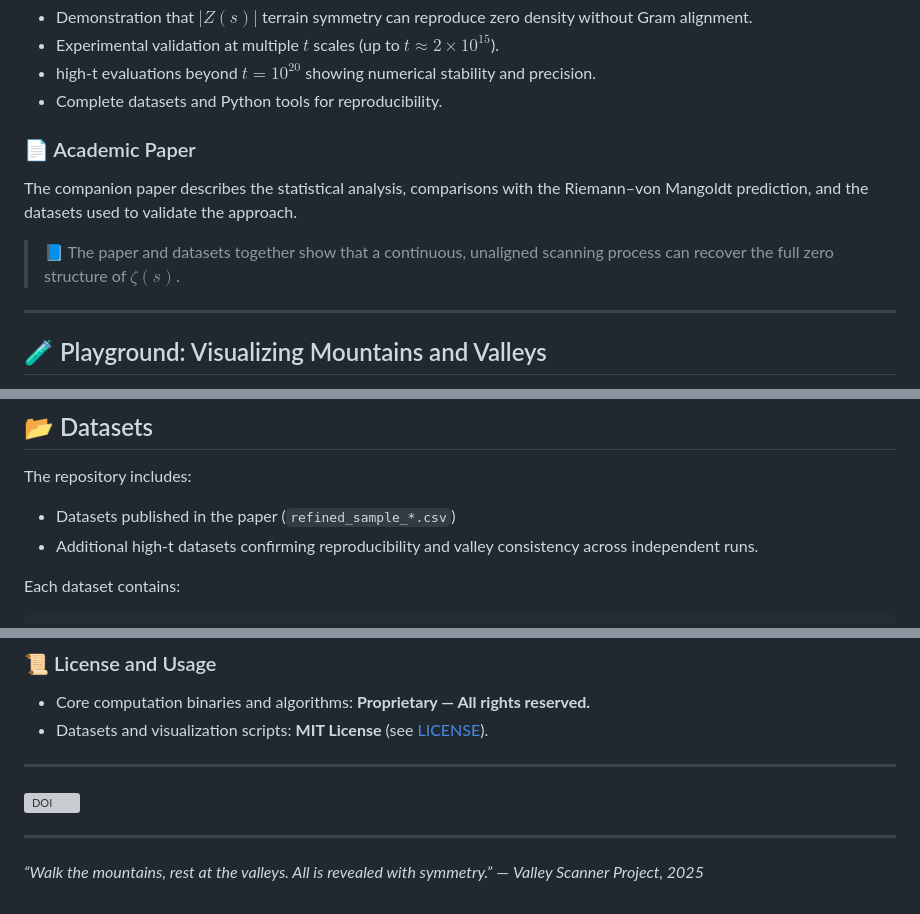
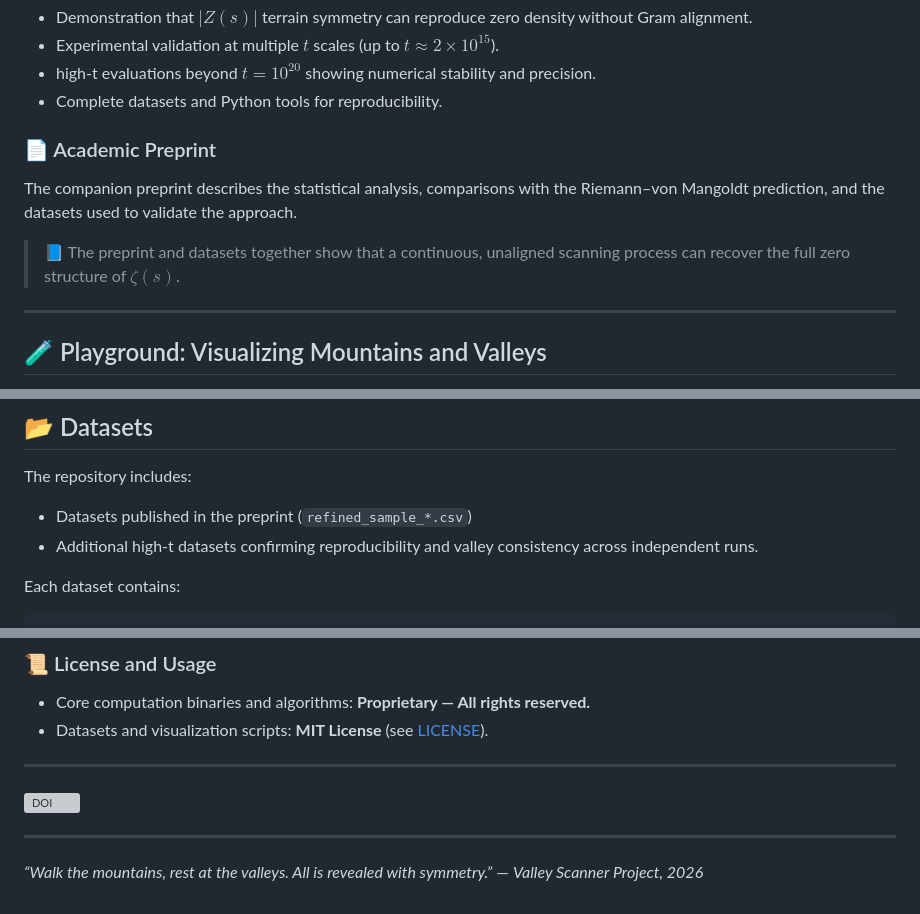
Before and after one commit to zjore/z-research, a Markdown page: README.md, 3 parts joined by grey strips. GitHub-like rendering; grey boxes are pictures that could not be loaded.

Commit message:
Preprint correction, paper is under peer review

```diff
--- a/README.md
+++ b/README.md
@@ -41,11 +41,11 @@ In short: **the terrain itself reveals the zeros.**
 * high-t evaluations beyond $t = 10^{20}$ showing numerical stability and precision.
 * Complete datasets and Python tools for reproducibility.
 
-### 📄 Academic Paper
+### 📄 Academic Preprint
 
-The companion paper describes the statistical analysis, comparisons with the Riemann–von Mangoldt prediction, and the datasets used to validate the approach.
+The companion preprint describes the statistical analysis, comparisons with the Riemann–von Mangoldt prediction, and the datasets used to validate the approach.
 
-> 📘 The paper and datasets together show that a continuous, unaligned scanning process can recover the full zero structure of $\zeta(s)$.
+> 📘 The preprint and datasets together show that a continuous, unaligned scanning process can recover the full zero structure of $\zeta(s)$.
 
 ---
 
@@ -72,7 +72,7 @@ This script is ideal for newcomers who want to visually confirm how the method d
 
 The repository includes:
 
-* Datasets published in the paper (`refined_sample_*.csv`)
+* Datasets published in the preprint (`refined_sample_*.csv`)
 * Additional high-t datasets confirming reproducibility and valley consistency across independent runs.
 
 Each dataset contains:
@@ -226,4 +226,4 @@ If you reference the datasets or visualizations, please cite:
 ---
 
 *“Walk the mountains, rest at the valleys. All is revealed with symmetry.”*
-— *Valley Scanner Project, 2025*
+— *Valley Scanner Project, 2026*
```
